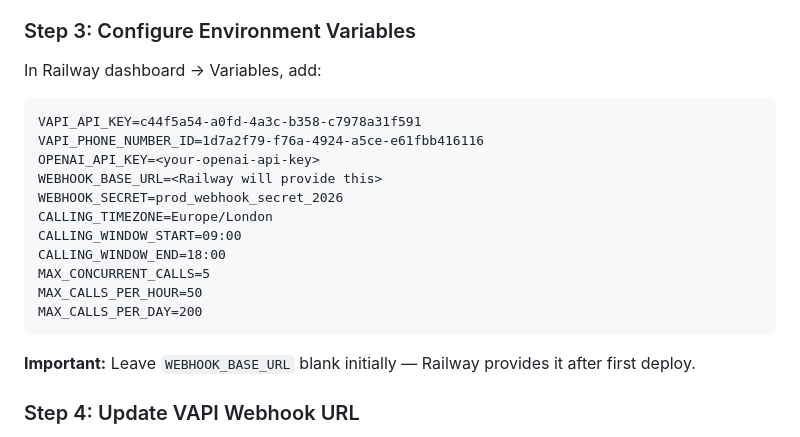
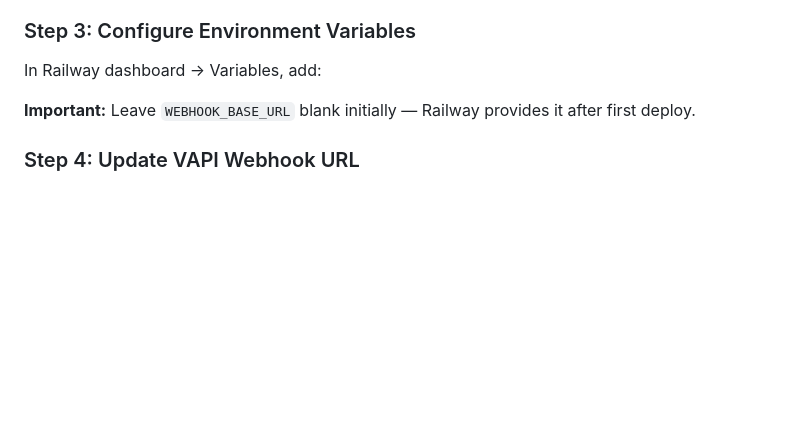
Before and after one commit to anmol1270/ai-recruitment-assistant, a Markdown page: DEPLOY.md, the part around the change. Drawn GitHub-style; blank space fills up the shorter version.

Commit message:
removed secrets

````diff
--- a/DEPLOY.md
+++ b/DEPLOY.md
@@ -40,19 +40,7 @@ git push -u origin main
 
 In Railway dashboard → Variables, add:
 
-```
-VAPI_API_KEY=c44f5a54-a0fd-4a3c-b358-c7978a31f591
-VAPI_PHONE_NUMBER_ID=1d7a2f79-f76a-4924-a5ce-e61fbb416116
-OPENAI_API_KEY=<your-openai-api-key>
-WEBHOOK_BASE_URL=<Railway will provide this>
-WEBHOOK_SECRET=prod_webhook_secret_2026
-CALLING_TIMEZONE=Europe/London
-CALLING_WINDOW_START=09:00
-CALLING_WINDOW_END=18:00
-MAX_CONCURRENT_CALLS=5
-MAX_CALLS_PER_HOUR=50
-MAX_CALLS_PER_DAY=200
-```
+
 
 **Important:** Leave `WEBHOOK_BASE_URL` blank initially — Railway provides it after first deploy.
 
````
